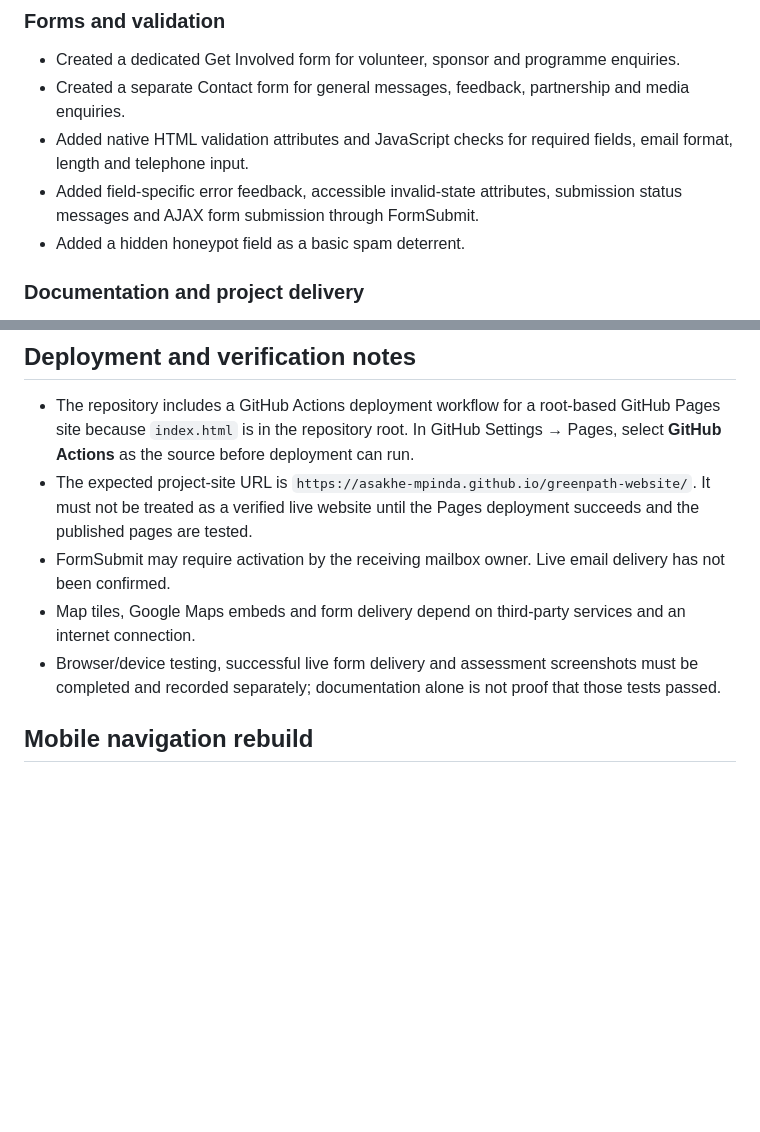
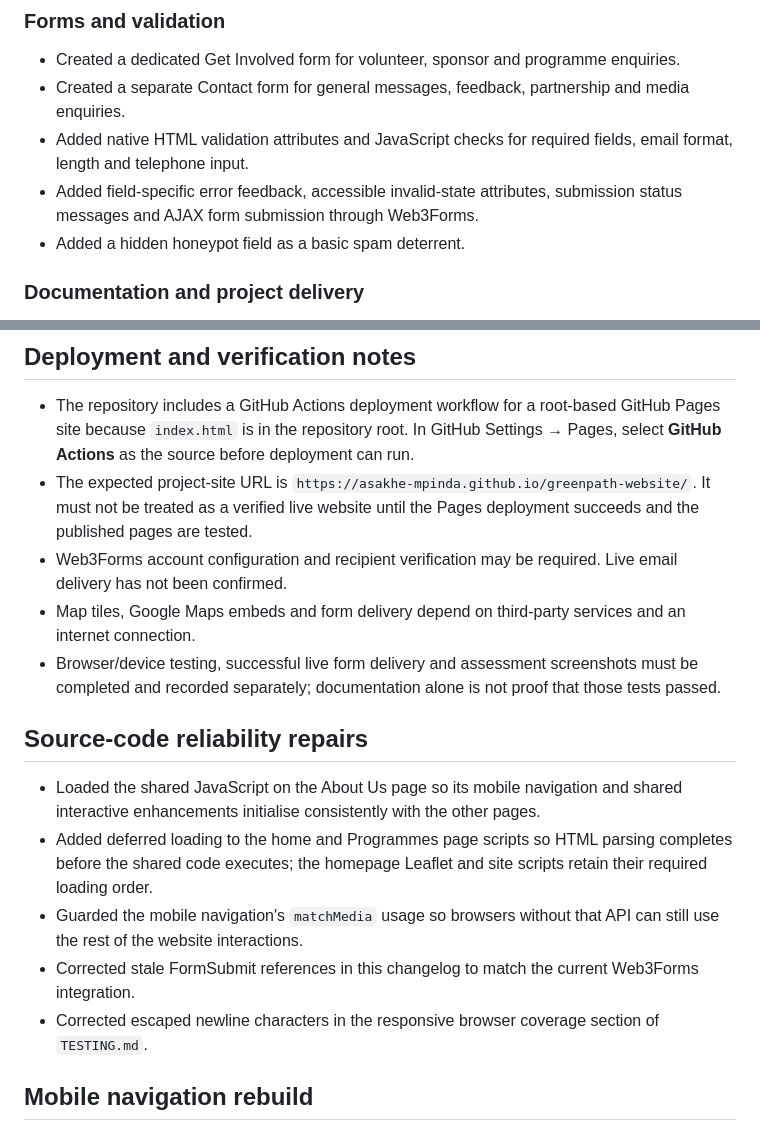
Before and after one commit to Asakhe-mpinda/greenpath-website, a Markdown page: CHANGELOG.md, 2 parts joined by grey strips. GitHub-like rendering; blank space fills up the shorter version.

Commit message:
docs: correct service references and record reliability repairs

```diff
--- a/CHANGELOG.md
+++ b/CHANGELOG.md
@@ -32,7 +32,7 @@ All notable project corrections and feature additions are recorded here. Entries
 - Created a dedicated Get Involved form for volunteer, sponsor and programme enquiries.
 - Created a separate Contact form for general messages, feedback, partnership and media enquiries.
 - Added native HTML validation attributes and JavaScript checks for required fields, email format, length and telephone input.
-- Added field-specific error feedback, accessible invalid-state attributes, submission status messages and AJAX form submission through FormSubmit.
+- Added field-specific error feedback, accessible invalid-state attributes, submission status messages and AJAX form submission through Web3Forms.
 - Added a hidden honeypot field as a basic spam deterrent.
 
 ### Documentation and project delivery
@@ -76,10 +76,18 @@ All notable project corrections and feature additions are recorded here. Entries
 
 - The repository includes a GitHub Actions deployment workflow for a root-based GitHub Pages site because `index.html` is in the repository root. In GitHub Settings → Pages, select **GitHub Actions** as the source before deployment can run.
 - The expected project-site URL is `https://asakhe-mpinda.github.io/greenpath-website/`. It must not be treated as a verified live website until the Pages deployment succeeds and the published pages are tested.
-- FormSubmit may require activation by the receiving mailbox owner. Live email delivery has not been confirmed.
+- Web3Forms account configuration and recipient verification may be required. Live email delivery has not been confirmed.
 - Map tiles, Google Maps embeds and form delivery depend on third-party services and an internet connection.
 - Browser/device testing, successful live form delivery and assessment screenshots must be completed and recorded separately; documentation alone is not proof that those tests passed.
 
+
+## Source-code reliability repairs
+
+- Loaded the shared JavaScript on the About Us page so its mobile navigation and shared interactive enhancements initialise consistently with the other pages.
+- Added deferred loading to the home and Programmes page scripts so HTML parsing completes before the shared code executes; the homepage Leaflet and site scripts retain their required loading order.
+- Guarded the mobile navigation's `matchMedia` usage so browsers without that API can still use the rest of the website interactions.
+- Corrected stale FormSubmit references in this changelog to match the current Web3Forms integration.
+- Corrected escaped newline characters in the responsive browser coverage section of `TESTING.md`.
 
 ## Mobile navigation rebuild
 
```
